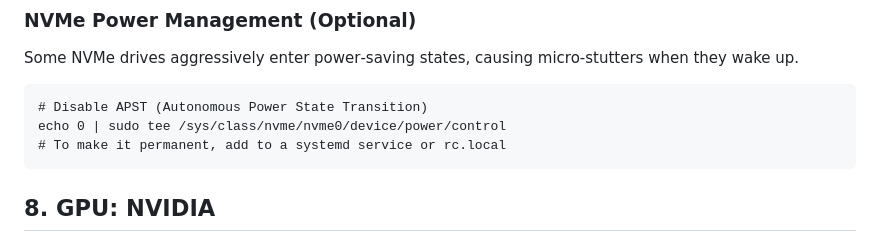
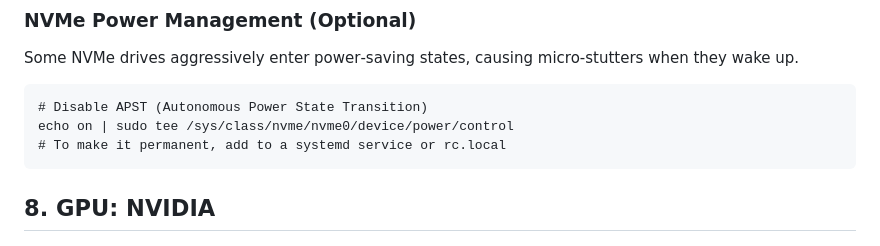
Before and after one commit to fernbacher/cachyos-optimization, a Markdown page: README.md, the part around the change. Rendered like a GitHub page.

Commit message:
Update NVMe power control command in README
Change NVMe power control setting from '0' to 'on' to disable APST.

````diff
--- a/README.md
+++ b/README.md
@@ -546,7 +546,7 @@ Some NVMe drives aggressively enter power‑saving states, causing micro‑stutt
 
 ```
 # Disable APST (Autonomous Power State Transition)
-echo 0 | sudo tee /sys/class/nvme/nvme0/device/power/control
+echo on | sudo tee /sys/class/nvme/nvme0/device/power/control
 # To make it permanent, add to a systemd service or rc.local
 ```
 
````
